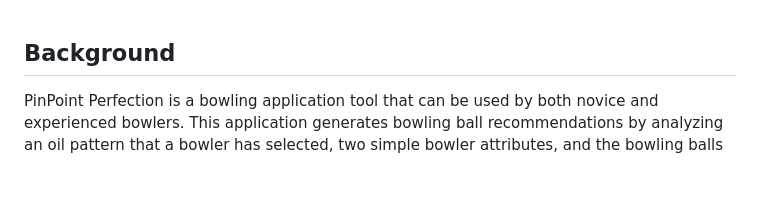
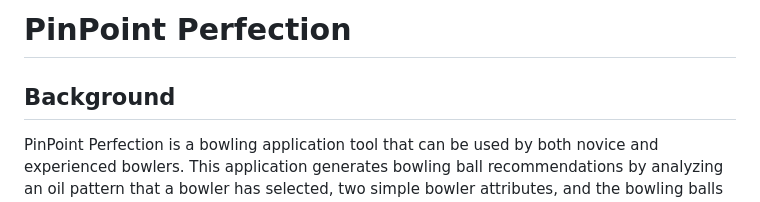
Before and after one commit to Lynsiearagon/PinPointPerfection, a Markdown page: README.md, the part around the change. Drawn GitHub-style; blank space fills up the shorter version.

```diff
--- a/README.md
+++ b/README.md
@@ -1,3 +1,4 @@
+# PinPoint Perfection
 
 ## Background
 
```
